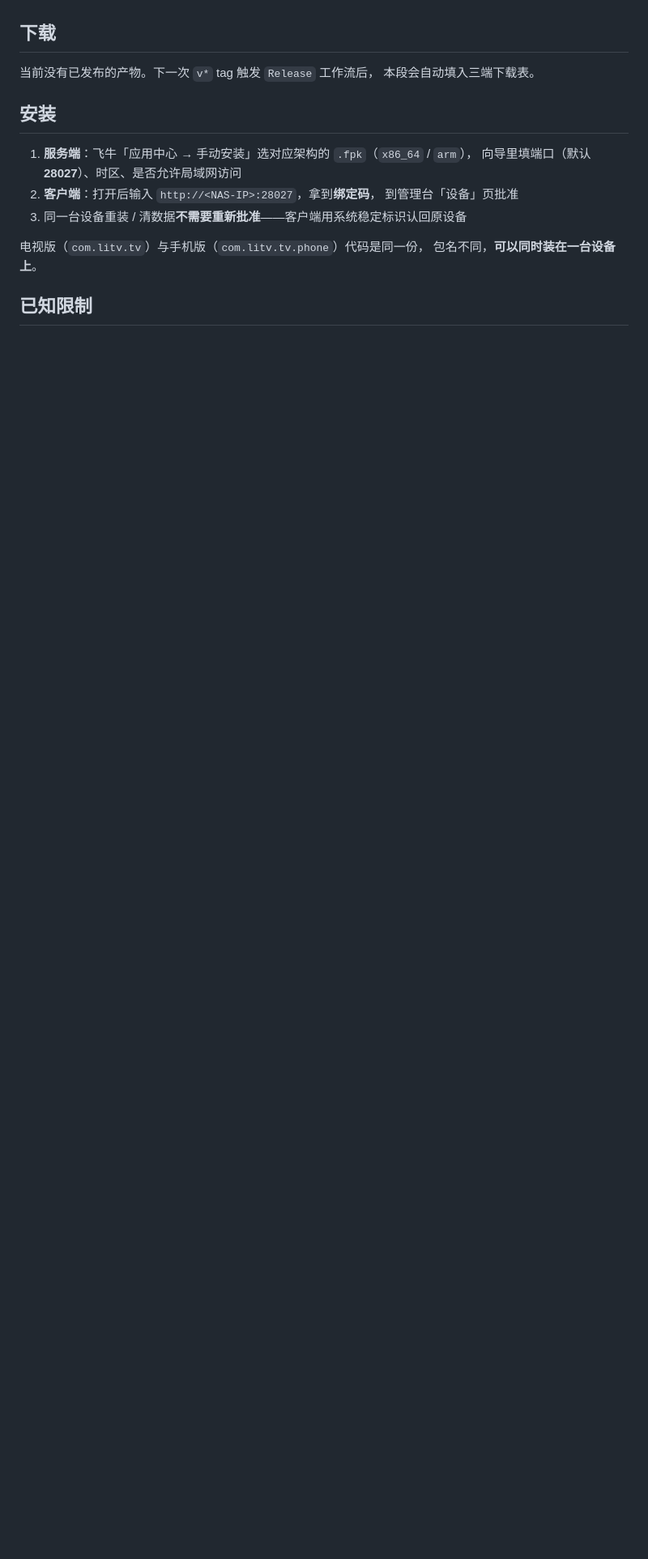
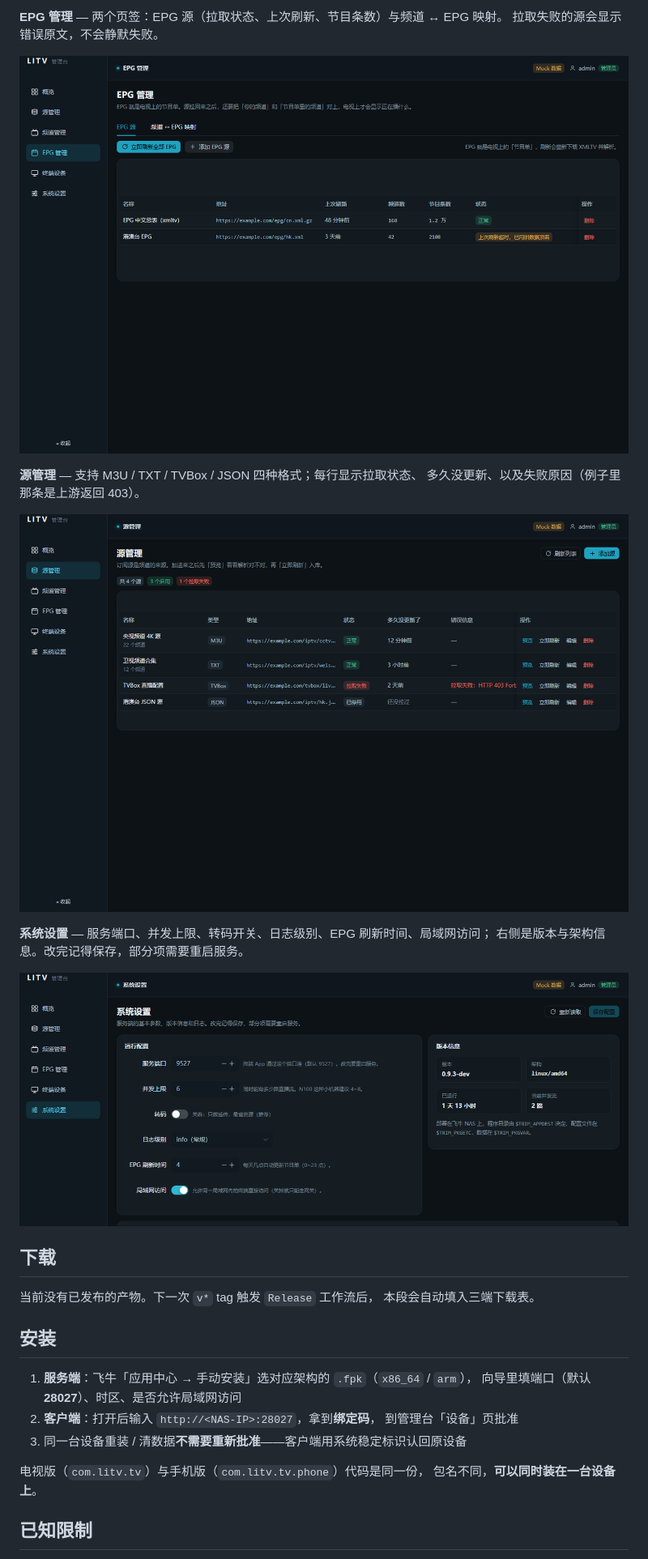
Before and after one commit to ybd156/litv, a Markdown page: README.md, the part around one of its changes. Shown at 81% size. GitHub-like rendering; pictures changed too: docs/images/admin/epg.png (added), docs/images/admin/settings.png (added), docs/images/admin/sources.png (added); blank space fills up the shorter version.

```diff
--- a/README.md
+++ b/README.md
@@ -23,3 +38,17 @@
+**EPG 管理** — 两个页签：EPG 源（拉取状态、上次刷新、节目条数）与频道 ↔ EPG 映射。
+拉取失败的源会显示错误原文，不会静默失败。
+
+![EPG 管理：源列表与刷新状态](docs/images/admin/epg.png)
+
+**源管理** — 支持 M3U / TXT / TVBox / JSON 四种格式；每行显示拉取状态、
+多久没更新、以及失败原因（例子里那条是上游返回 403）。
+
+![源管理：四种源类型的拉取状态](docs/images/admin/sources.png)
+
+**系统设置** — 服务端口、并发上限、转码开关、日志级别、EPG 刷新时间、局域网访问；
+右侧是版本与架构信息。改完记得保存，部分项需要重启服务。
+
+![系统设置：运行配置与版本信息](docs/images/admin/settings.png)
 
 ## 下载
 
```
Also changed, not shown: other parts of README.md (+15 -0 lines), docs/README.md (+1 -0 lines), docs/postmortem/POSTMORTEM_2026-11-13_agent-session.md (added, +156 -0 lines), docs/images/admin/channels.png (added), docs/images/admin/dashboard.png (added).
